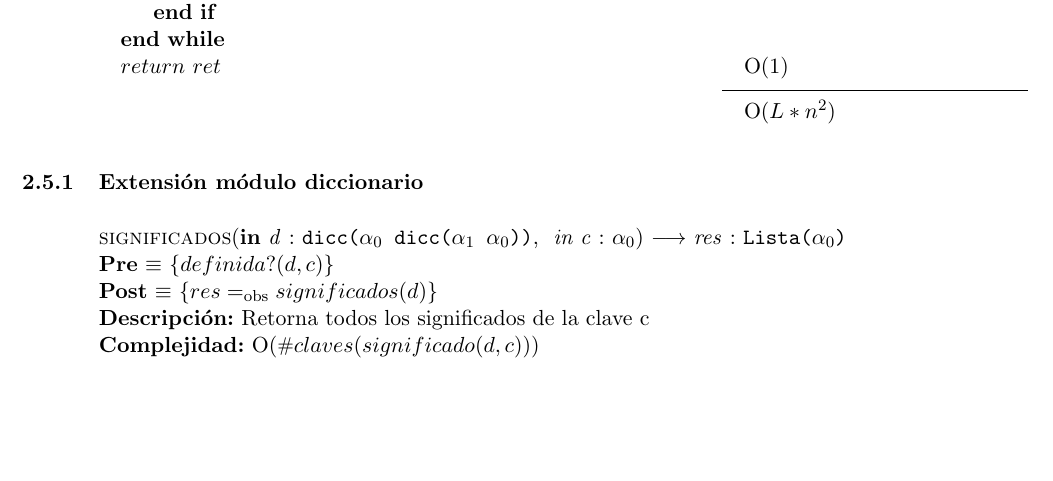
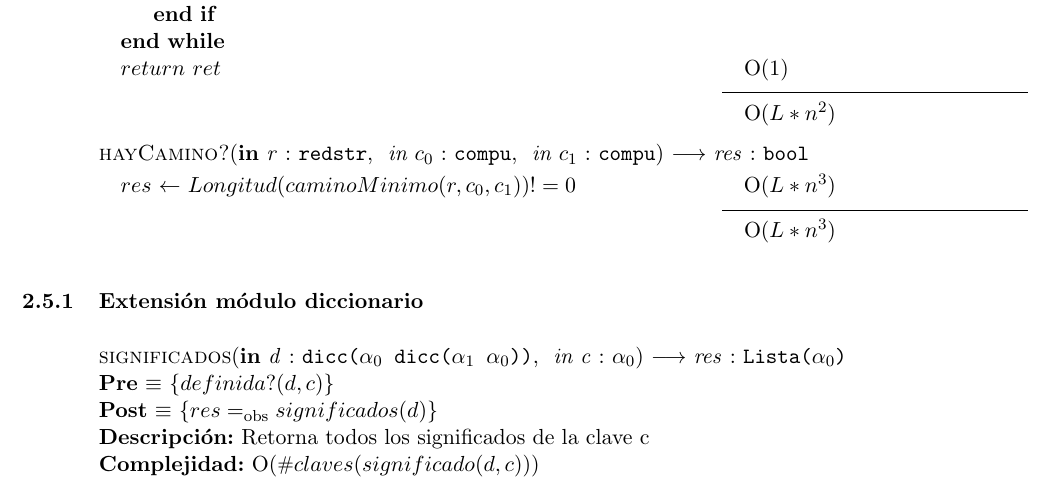
Before and after one commit to mauromauromauro87/algo2tp2, a LaTeX document (tp2.tex, which reads red.tex): part of page 16 of 38, cut so that both start at the same text, the shorter picture padded with empty space. The pictures show the PDF file tp2.pdf that the author committed with the source.

Commit message:
hayCamino?

```diff
--- a/red.tex
+++ b/red.tex
@@ -262,6 +262,10 @@ $interfazUsada(r,c_0,c_1)$ $\igobs$ $dameClave(significado(rstr.conexiones,c_0),
 	\State $return$ $ret$ \complejidad{O(1)}
 }{O($L*n^2$)}
 
+\algoritmo{hayCamino?}{in r:redstr, in $c_0$:compu, in $c_1$:compu}{res:bool}{
+	\State $res$ $\larr$ $Longitud(caminoMinimo(r,c_0,c_1)) != 0$ \complejidad{O($L*n^3$)}
+}{O($L*n^3$)}
+
 \subsubsection{Extensión módulo diccionario}
 
 \operacion{significados}{in d:dicc($\alpha_0$ dicc($\alpha_1$ $\alpha_0$)), in c:$\alpha_0$}{res:Lista($\alpha_0$)}
```
Also changed, not shown: tp2.pdf, 1 other file.
